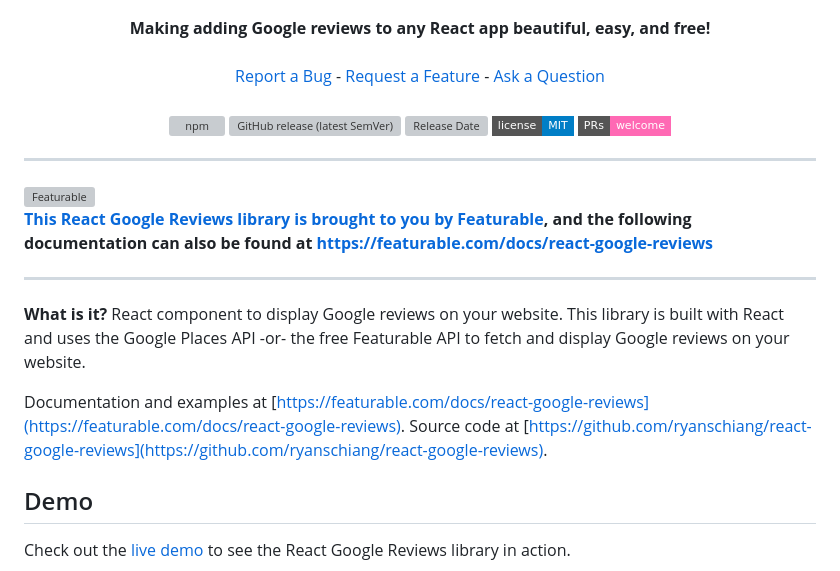
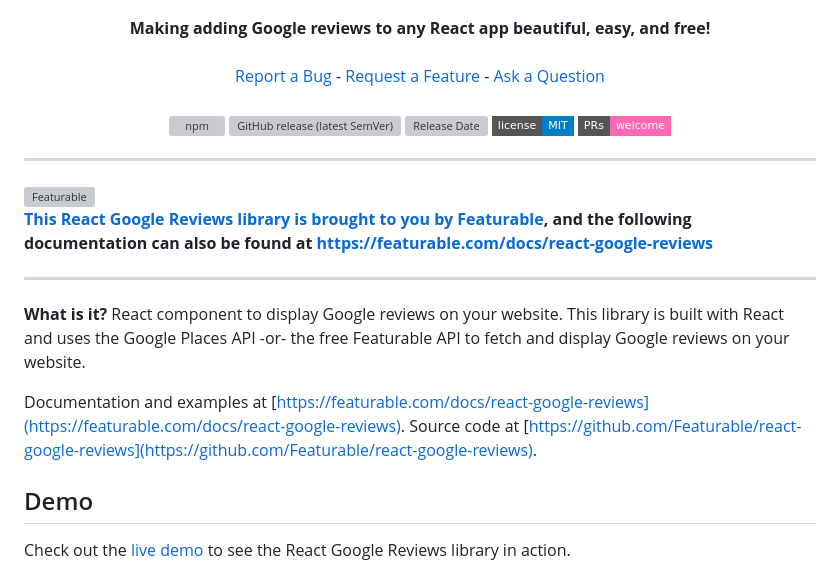
Before and after one commit to Featurable/react-google-reviews, a Markdown page: README.md, the part around the change printed below. GitHub-like rendering; badges without logos; grey boxes are pictures that could not be loaded.

Commit message:
update readme links

```diff
--- a/README.md
+++ b/README.md
@@ -42,7 +42,7 @@ documentation can also be found at
 
 **What is it?** React component to display Google reviews on your website. This library is built with React and uses the Google Places API -or- the free Featurable API to fetch and display Google reviews on your website.
 
-Documentation and examples at [https://featurable.com/docs/react-google-reviews](https://featurable.com/docs/react-google-reviews). Source code at [https://github.com/ryanschiang/react-google-reviews](https://github.com/ryanschiang/react-google-reviews).
+Documentation and examples at [https://featurable.com/docs/react-google-reviews](https://featurable.com/docs/react-google-reviews). Source code at [https://github.com/Featurable/react-google-reviews](https://github.com/Featurable/react-google-reviews).
 
 ## Demo
 
```
Also changed, not shown: other parts of README.md (+7 -7 lines).
